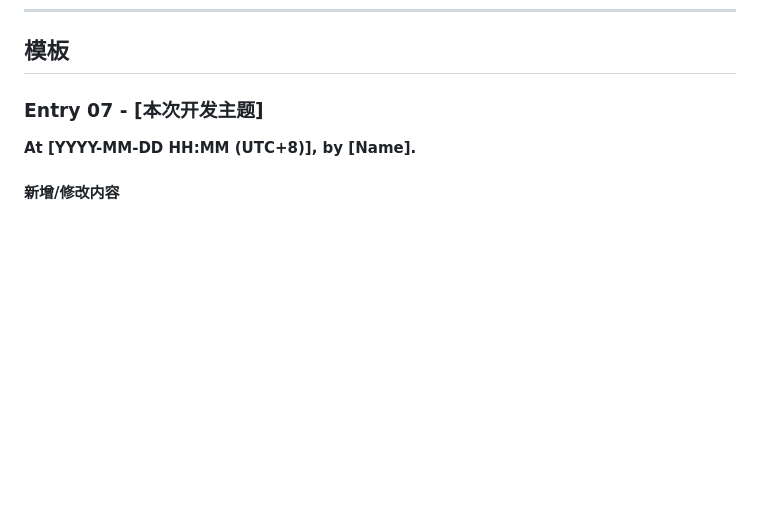
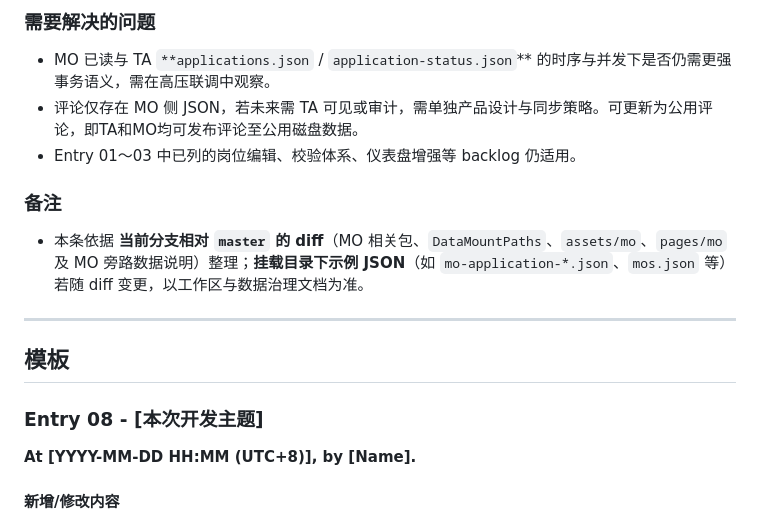
Before and after one commit to StarDust-XCHH/PureRecruitment-TAMO-bupter, a Markdown page: docs/log/MO-module-development-log.md, the part around one of its changes. Rendered like a GitHub page; blank space fills up the shorter version.

```diff
--- a/docs/log/MO-module-development-log.md
+++ b/docs/log/MO-module-development-log.md
@@ -225,6 +261,18 @@
+### 需要解决的问题
+
+- MO 已读与 TA `**applications.json` / `application-status.json`** 的时序与并发下是否仍需更强事务语义，需在高压联调中观察。
+- 评论仅存在 MO 侧 JSON，若未来需 TA 可见或审计，需单独产品设计与同步策略。可更新为公用评论，即TA和MO均可发布评论至公用磁盘数据。
+- Entry 01～03 中已列的岗位编辑、校验体系、仪表盘增强等 backlog 仍适用。
+
+### 备注
+
+- 本条依据 **当前分支相对 `master` 的 diff**（MO 相关包、`DataMountPaths`、`assets/mo`、`pages/mo` 及 MO 旁路数据说明）整理；**挂载目录下示例 JSON**（如 `mo-application-*.json`、`mos.json` 等）若随 diff 变更，以工作区与数据治理文档为准。
+
+---
+
 ## 模板
 
-### Entry 07 - [本次开发主题]
+### Entry 08 - [本次开发主题]
 
 **At [YYYY-MM-DD HH:MM (UTC+8)], by [Name].**
 
```
Also changed, not shown: other parts of docs/log/MO-module-development-log.md (+42 -6 lines).
